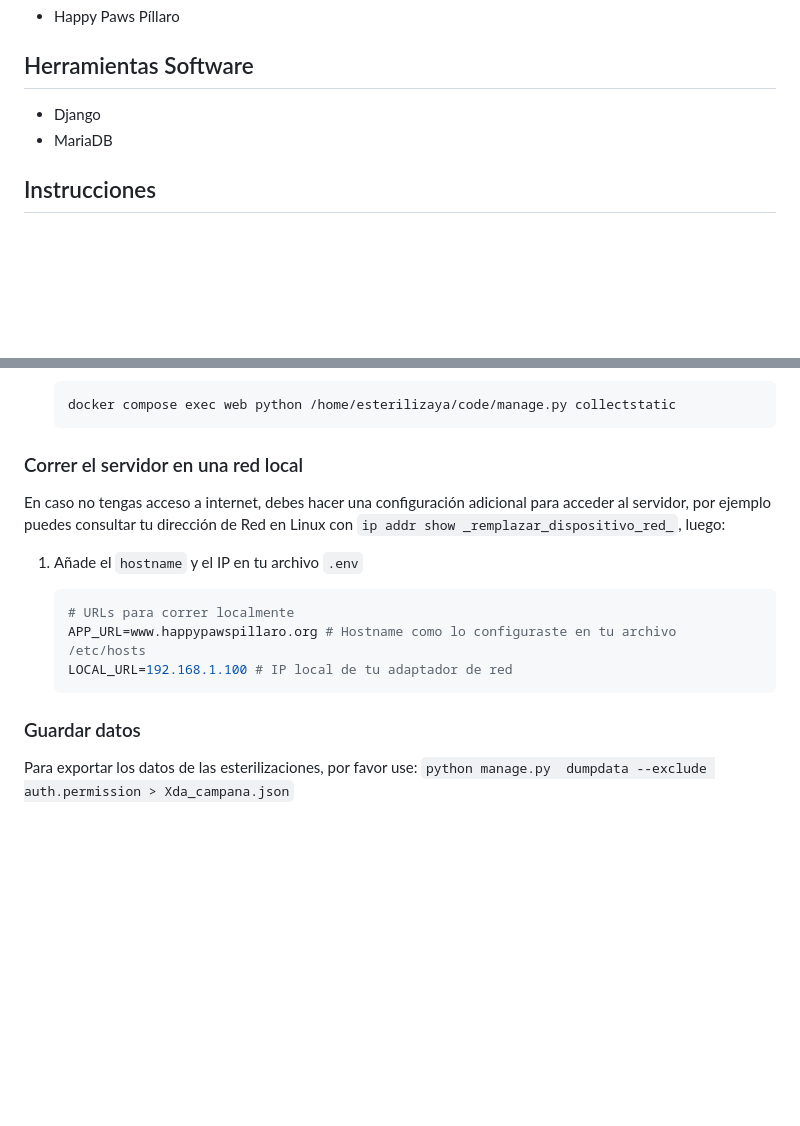
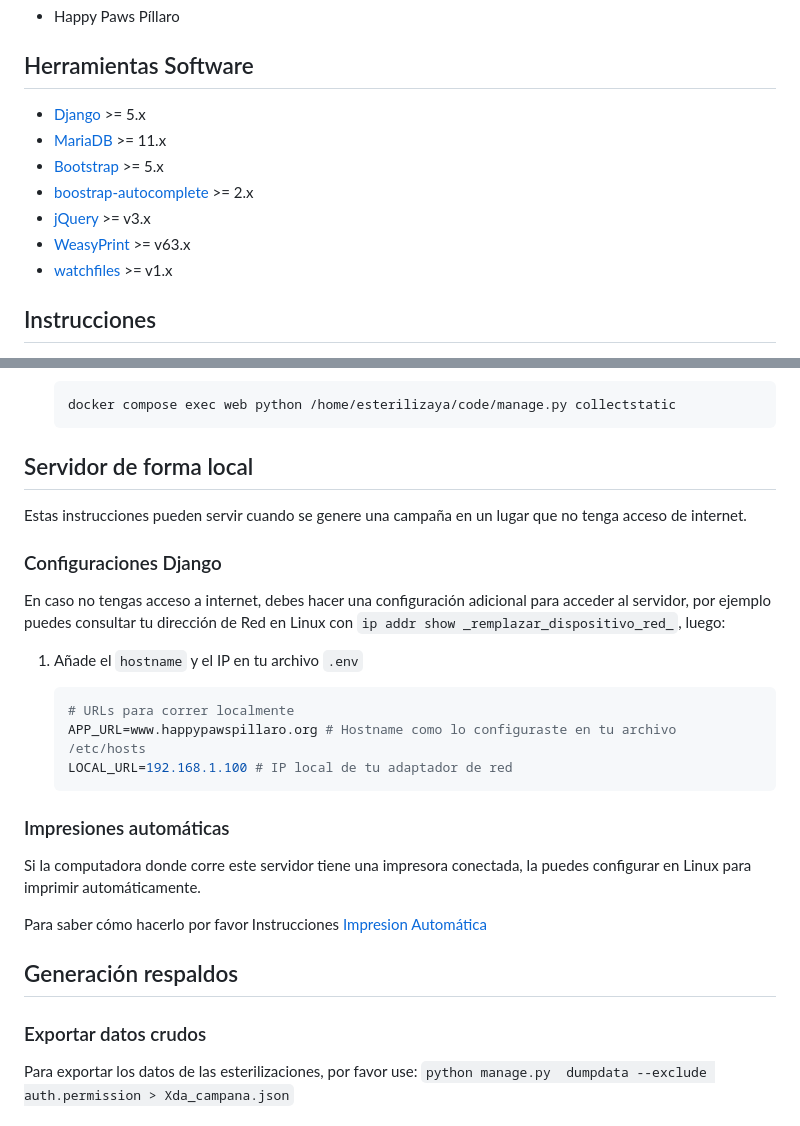
Before and after one commit to josejacomeb/esterilizaya-pillaro, a Markdown page: README.md, 2 parts joined by grey strips. Rendered like a GitHub page; blank space fills up the shorter version.

Commit message:
tarea: añadir información adicional en el README

````diff
--- a/README.md
+++ b/README.md
@@ -28,8 +28,13 @@ Sistema de Gestión para automatizar las tareas de Esterilización de Bajo Costo
 
 ## Herramientas Software
 
-- Django
-- MariaDB
+- [Django](https://www.djangoproject.com/) >= 5.x
+- [MariaDB](https://mariadb.org/) >= 11.x
+- [Bootstrap](https://getbootstrap.com/) >= 5.x
+- [boostrap-autocomplete](https://bootstrap-autocomplete.readthedocs.io/en/latest/) >= 2.x
+- [jQuery](https://jquery.com/) >= v3.x
+- [WeasyPrint](https://weasyprint.org/) >= v63.x
+- [watchfiles](https://github.com/samuelcolvin/watchfiles) >= v1.x
 
 ## Instrucciones
 
@@ -106,7 +111,11 @@ Sistema de Gestión para automatizar las tareas de Esterilización de Bajo Costo
    docker compose exec web python /home/esterilizaya/code/manage.py collectstatic
    ```
 
-### Correr el servidor en una red local
+## Servidor de forma local
+
+Estas instrucciones pueden servir cuando se genere una campaña en un lugar que no tenga acceso de internet.
+
+### Configuraciones Django
 
 En caso no tengas acceso a internet, debes hacer una configuración adicional para acceder al servidor, por ejemplo puedes consultar tu dirección de Red en Linux con `ip addr show _remplazar_dispositivo_red_`, luego:
 
@@ -118,7 +127,15 @@ En caso no tengas acceso a internet, debes hacer una configuración adicional pa
    LOCAL_URL=192.168.1.100 # IP local de tu adaptador de red
    ```
 
-### Guardar datos
+### Impresiones automáticas
+
+Si la computadora donde corre este servidor tiene una impresora conectada, la puedes configurar en Linux para imprimir automáticamente.
+
+Para saber cómo hacerlo por favor Instrucciones [Impresion Automática](impresion-automatica/README.md)
+
+## Generación respaldos
+
+### Exportar datos crudos
 
 Para exportar los datos de las esterilizaciones, por favor use: `python manage.py  dumpdata --exclude auth.permission > Xda_campana.json`
 
````
